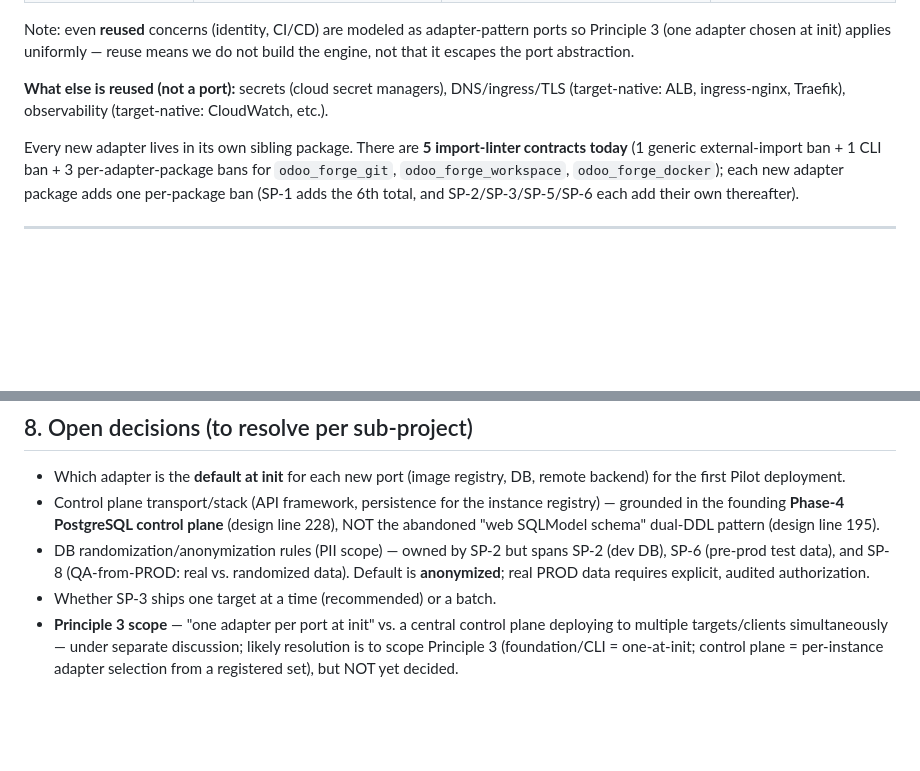
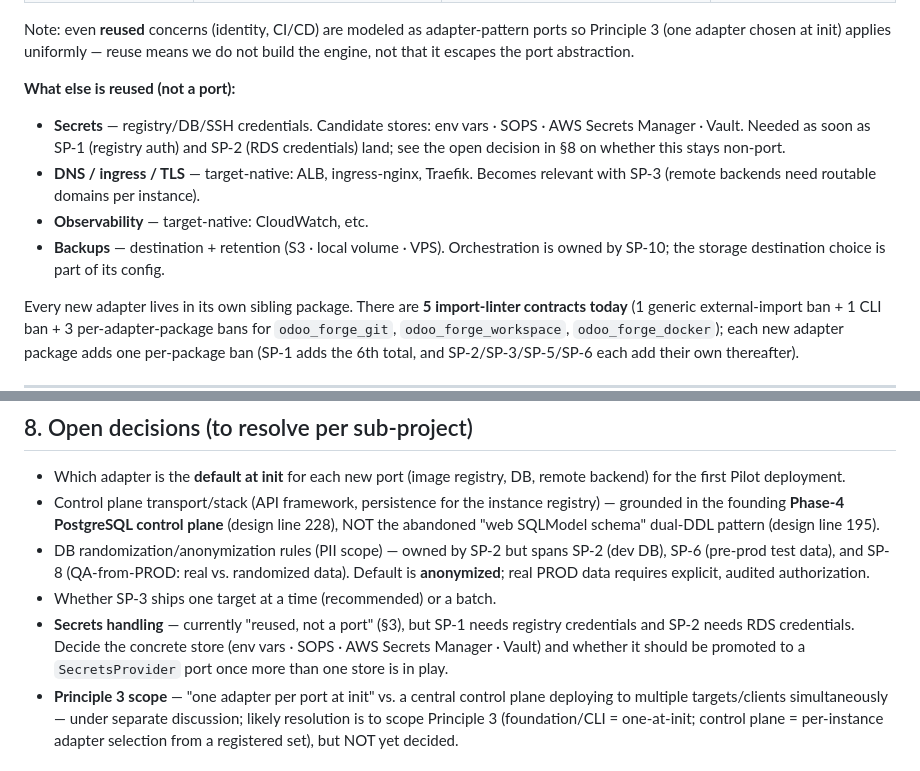
Before and after one commit to aparragithub/odoo-forge, a Markdown page: docs/specs/2026-07-08-platform-roadmap.md, 2 parts joined by grey strips. GitHub-like rendering; blank space fills up the shorter version.

Commit message:
docs(platform): clarify reused concerns in roadmap (#37)

```diff
--- a/docs/specs/2026-07-08-platform-roadmap.md
+++ b/docs/specs/2026-07-08-platform-roadmap.md
@@ -71,8 +71,16 @@ Note: even **reused** concerns (identity, CI/CD) are modeled as adapter-pattern
 Principle 3 (one adapter chosen at init) applies uniformly — reuse means we do not build the
 engine, not that it escapes the port abstraction.
 
-**What else is reused (not a port):** secrets (cloud secret managers), DNS/ingress/TLS
-(target-native: ALB, ingress-nginx, Traefik), observability (target-native: CloudWatch, etc.).
+**What else is reused (not a port):**
+
+- **Secrets** — registry/DB/SSH credentials. Candidate stores: env vars · SOPS · AWS Secrets
+  Manager · Vault. Needed as soon as SP-1 (registry auth) and SP-2 (RDS credentials) land;
+  see the open decision in §8 on whether this stays non-port.
+- **DNS / ingress / TLS** — target-native: ALB, ingress-nginx, Traefik. Becomes relevant with
+  SP-3 (remote backends need routable domains per instance).
+- **Observability** — target-native: CloudWatch, etc.
+- **Backups** — destination + retention (S3 · local volume · VPS). Orchestration is owned by
+  SP-10; the storage destination choice is part of its config.
 
 Every new adapter lives in its own sibling package. There are **5 import-linter contracts
 today** (1 generic external-import ban + 1 CLI ban + 3 per-adapter-package bans for
@@ -175,6 +183,10 @@ their own (each usable from the CLI before the server exists).
   SP-6 (pre-prod test data), and SP-8 (QA-from-PROD: real vs. randomized data). Default is
   **anonymized**; real PROD data requires explicit, audited authorization.
 - Whether SP-3 ships one target at a time (recommended) or a batch.
+- **Secrets handling** — currently "reused, not a port" (§3), but SP-1 needs registry
+  credentials and SP-2 needs RDS credentials. Decide the concrete store (env vars · SOPS ·
+  AWS Secrets Manager · Vault) and whether it should be promoted to a `SecretsProvider` port
+  once more than one store is in play.
 - **Principle 3 scope** — "one adapter per port at init" vs. a central control plane deploying
   to multiple targets/clients simultaneously — under separate discussion; likely resolution is
   to scope Principle 3 (foundation/CLI = one-at-init; control plane = per-instance adapter
```
